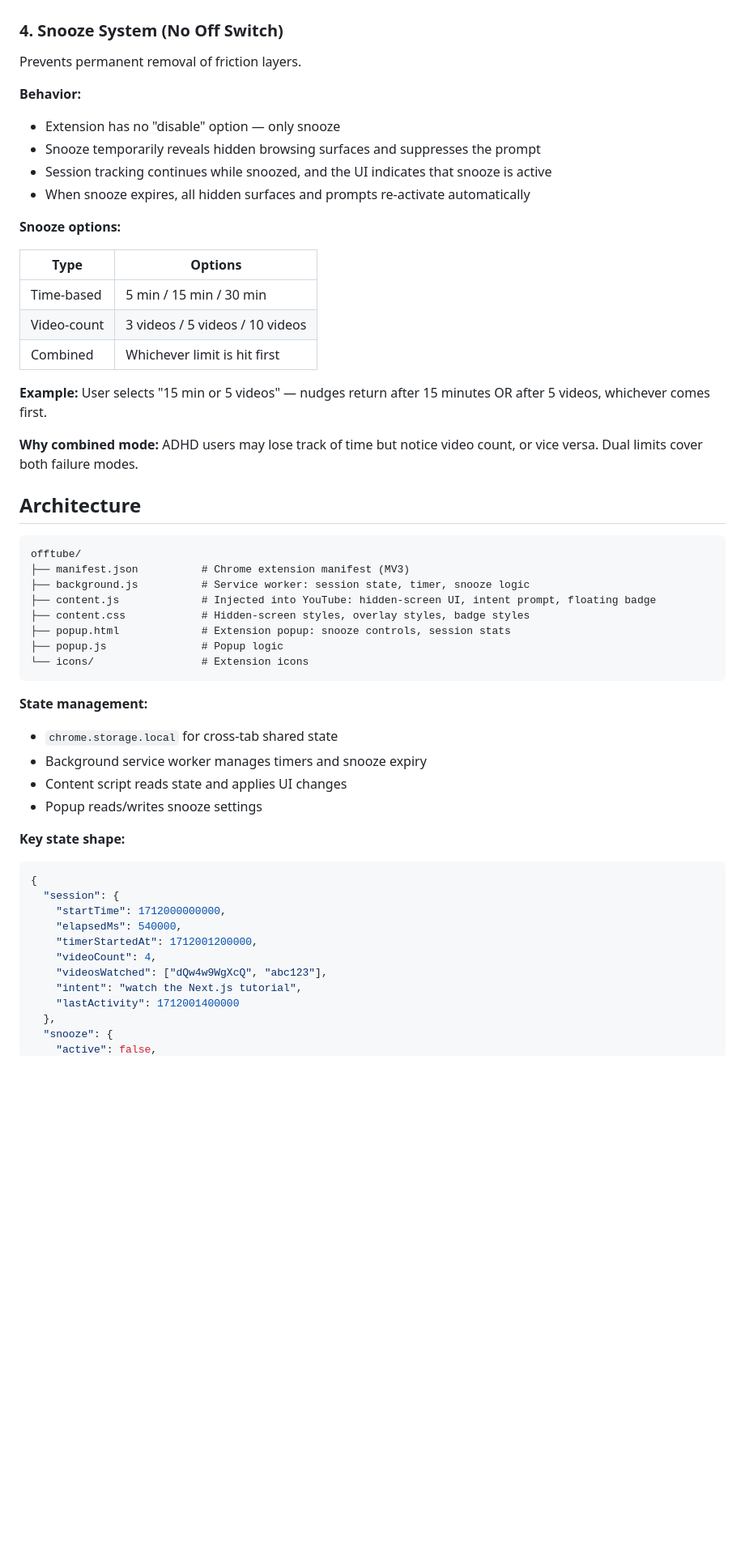
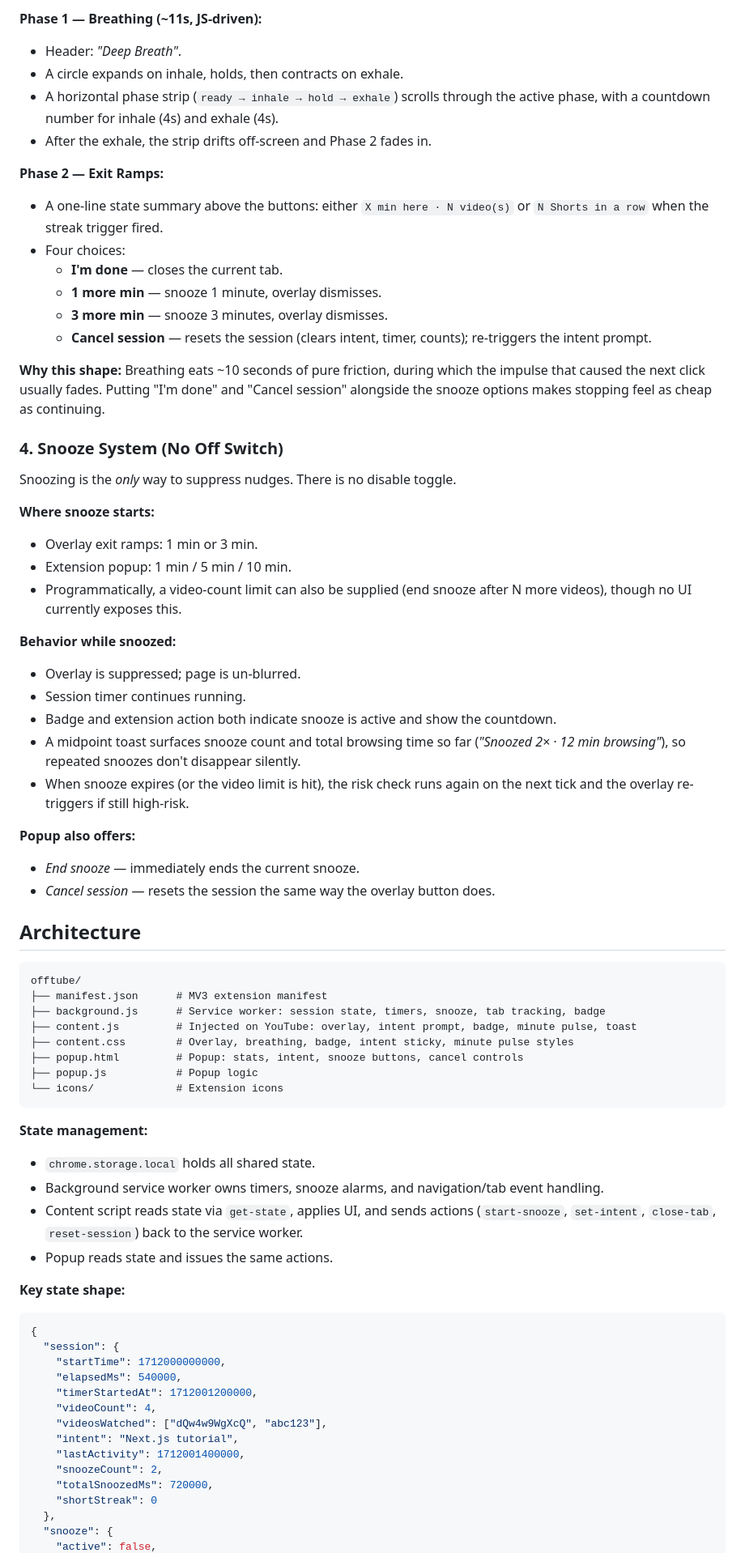
Before and after one commit to iglenwoo/pausetube, a Markdown page: DESIGN.md, the part around one of its changes. Shown at 81% size. Rendered like a GitHub page; blank space fills up the shorter version.

````diff
--- a/DESIGN.md
+++ b/DESIGN.md
@@ -65,45 +62,58 @@ Ongoing passive awareness while inside the loop.
+**Phase 1 — Breathing (~11s, JS-driven):**
+- Header: *"Deep Breath"*.
+- A circle expands on inhale, holds, then contracts on exhale.
+- A horizontal phase strip (`ready → inhale → hold → exhale`) scrolls through the active phase, with a countdown number for inhale (4s) and exhale (4s).
+- After the exhale, the strip drifts off-screen and Phase 2 fades in.
+
+**Phase 2 — Exit Ramps:**
+- A one-line state summary above the buttons: either `X min here · N video(s)` or `N Shorts in a row` when the streak trigger fired.
+- Four choices:
+  - **I'm done** — closes the current tab.
+  - **1 more min** — snooze 1 minute, overlay dismisses.
+  - **3 more min** — snooze 3 minutes, overlay dismisses.
+  - **Cancel session** — resets the session (clears intent, timer, counts); re-triggers the intent prompt.
+
+**Why this shape:**
+Breathing eats ~10 seconds of pure friction, during which the impulse that caused the next click usually fades. Putting "I'm done" and "Cancel session" alongside the snooze options makes stopping feel as cheap as continuing.
 
 ### 4. Snooze System (No Off Switch)
 
-Prevents permanent removal of friction layers.
+Snoozing is the *only* way to suppress nudges. There is no disable toggle.
 
-**Behavior:**
-- Extension has no "disable" option — only snooze
-- Snooze temporarily reveals hidden browsing surfaces and suppresses the prompt
-- Session tracking continues while snoozed, and the UI indicates that snooze is active
-- When snooze expires, all hidden surfaces and prompts re-activate automatically
+**Where snooze starts:**
+- Overlay exit ramps: 1 min or 3 min.
+- Extension popup: 1 min / 5 min / 10 min.
+- Programmatically, a video-count limit can also be supplied (end snooze after N more videos), though no UI currently exposes this.
 
-**Snooze options:**
+**Behavior while snoozed:**
+- Overlay is suppressed; page is un-blurred.
+- Session timer continues running.
+- Badge and extension action both indicate snooze is active and show the countdown.
+- A midpoint toast surfaces snooze count and total browsing time so far (*"Snoozed 2× · 12 min browsing"*), so repeated snoozes don't disappear silently.
+- When snooze expires (or the video limit is hit), the risk check runs again on the next tick and the overlay re-triggers if still high-risk.
 
-| Type | Options |
-|------|---------|
-| Time-based | 5 min / 15 min / 30 min |
-| Video-count | 3 videos / 5 videos / 10 videos |
-| Combined | Whichever limit is hit first |
-
-**Example:** User selects "15 min or 5 videos" — nudges return after 15 minutes OR after 5 videos, whichever comes first.
-
-**Why combined mode:**
-ADHD users may lose track of time but notice video count, or vice versa. Dual limits cover both failure modes.
+**Popup also offers:**
+- *End snooze* — immediately ends the current snooze.
+- *Cancel session* — resets the session the same way the overlay button does.
 
 ## Architecture
 
 ```
 offtube/
-├── manifest.json          # Chrome extension manifest (MV3)
-├── background.js          # Service worker: session state, timer, snooze logic
-├── content.js             # Injected into YouTube: hidden-screen UI, intent prompt, floating badge
-├── content.css            # Hidden-screen styles, overlay styles, badge styles
-├── popup.html             # Extension popup: snooze controls, session stats
-├── popup.js               # Popup logic
-└── icons/                 # Extension icons
+├── manifest.json      # MV3 extension manifest
+├── background.js      # Service worker: session state, timers, snooze, tab tracking, badge
+├── content.js         # Injected on YouTube: overlay, intent prompt, badge, minute pulse, toast
+├── content.css        # Overlay, breathing, badge, intent sticky, minute pulse styles
+├── popup.html         # Popup: stats, intent, snooze buttons, cancel controls
+├── popup.js           # Popup logic
+└── icons/             # Extension icons
 ```
 
 **State management:**
-- `chrome.storage.local` for cross-tab shared state
-- Background service worker manages timers and snooze expiry
-- Content script reads state and applies UI changes
-- Popup reads/writes snooze settings
+- `chrome.storage.local` holds all shared state.
+- Background service worker owns timers, snooze alarms, and navigation/tab event handling.
+- Content script reads state via `get-state`, applies UI, and sends actions (`start-snooze`, `set-intent`, `close-tab`, `reset-session`) back to the service worker.
+- Popup reads state and issues the same actions.
 
 **Key state shape:**
 ```json
@@ -114,8 +124,11 @@ offtube/
     "timerStartedAt": 1712001200000,
     "videoCount": 4,
     "videosWatched": ["dQw4w9WgXcQ", "abc123"],
-    "intent": "watch the Next.js tutorial",
-    "lastActivity": 1712001400000
+    "intent": "Next.js tutorial",
+    "lastActivity": 1712001400000,
+    "snoozeCount": 2,
+    "totalSnoozedMs": 720000,
+    "shortStreak": 0
   },
   "snooze": {
     "active": false,
````
Also changed, not shown: other parts of DESIGN.md (+53 -49 lines), README.md (added, +31 -0 lines), TODO.md (deleted, +0 -5 lines).
